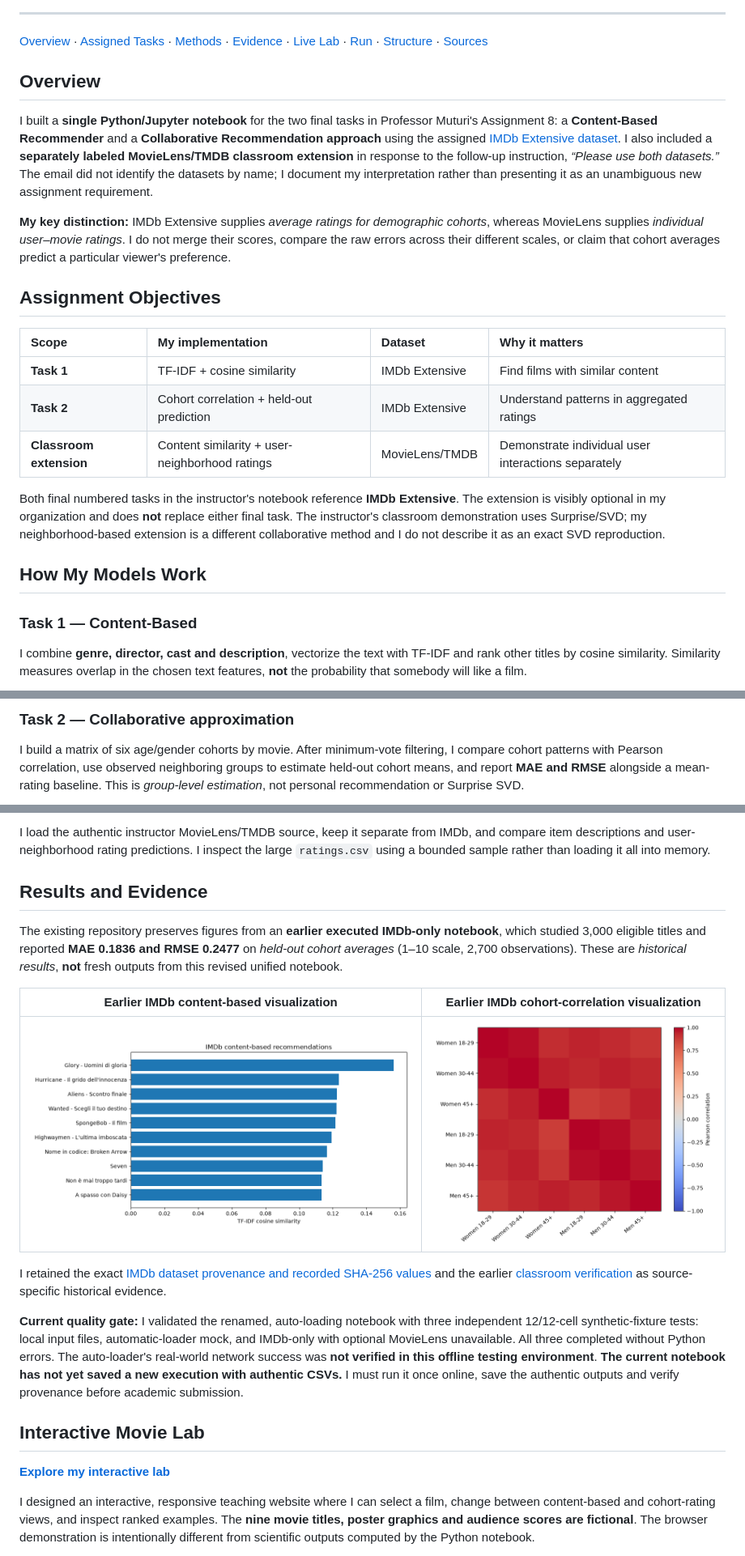
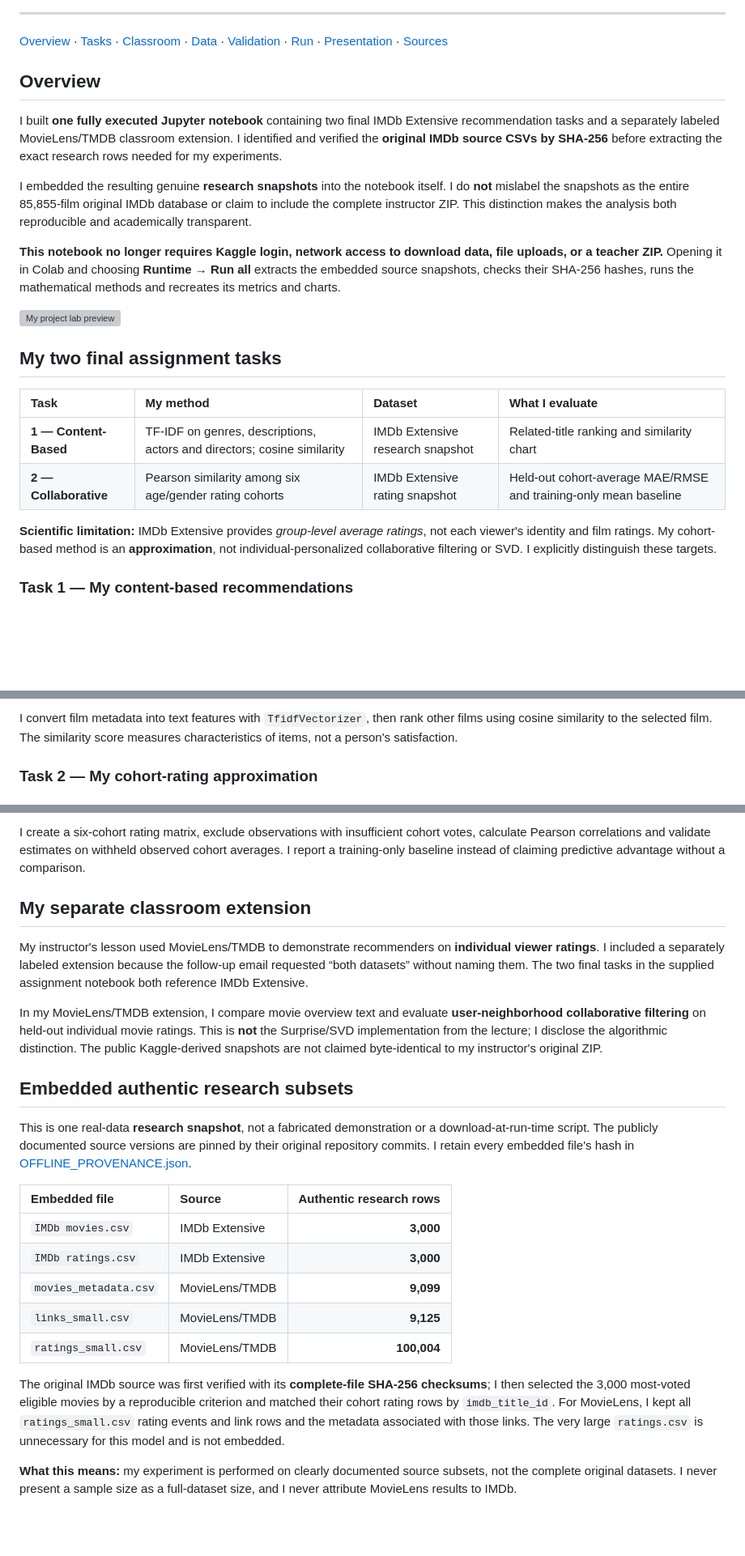
Before and after one commit to SupaHumano/CAI2100C-Movie-Recommendation-Systems, a Markdown page: README.md, 3 parts joined by grey strips. Shown at 81% size. Rendered like a GitHub page; blank space fills up the shorter version; grey boxes are pictures that could not be loaded.

```diff
--- a/README.md
+++ b/README.md
@@ -25,27 +25,26 @@
 
 ---
 
-[Overview](#overview) · [Assigned Tasks](#assignment-objectives) · [Methods](#how-my-models-work) · [Evidence](#results-and-evidence) · [Live Lab](#interactive-movie-lab) · [Run](#run-the-notebook) · [Structure](#repository-structure) · [Sources](#references)
+[Overview](#overview) · [Tasks](#my-two-final-assignment-tasks) · [Classroom](#my-separate-classroom-extension) · [Data](#embedded-authentic-research-subsets) · [Validation](#what-i-verified) · [Run](#run-the-exact-notebook-i-submitted) · [Presentation](#my-presentation) · [Sources](#academic-references)
 
 ## Overview
 
-I built a **single Python/Jupyter notebook** for the two final tasks in Professor Muturi's Assignment 8: a **Content-Based Recommender** and a **Collaborative Recommendation approach** using the assigned [IMDb Extensive dataset](https://www.kaggle.com/datasets/stefanoleone992/imdb-extensive-dataset). I also included a **separately labeled MovieLens/TMDB classroom extension** in response to the follow-up instruction, *“Please use both datasets.”* The email did not identify the datasets by name; I document my interpretation rather than presenting it as an unambiguous new assignment requirement.
+I built **one fully executed Jupyter notebook** containing two final IMDb Extensive recommendation tasks and a separately labeled MovieLens/TMDB classroom extension. I identified and verified the **original IMDb source CSVs by SHA-256** before extracting the exact research rows needed for my experiments.
 
-**My key distinction:** IMDb Extensive supplies *average ratings for demographic cohorts*, whereas MovieLens supplies *individual user–movie ratings*. I do not merge their scores, compare the raw errors across their different scales, or claim that cohort averages predict a particular viewer's preference.
+I embedded the resulting genuine **research snapshots** into the notebook itself. I do **not** mislabel the snapshots as the entire 85,855-film original IMDb database or claim to include the complete instructor ZIP. This distinction makes the analysis both reproducible and academically transparent.
 
-## Assignment Objectives
+**This notebook no longer requires Kaggle login, network access to download data, file uploads, or a teacher ZIP.** Opening it in Colab and choosing **Runtime → Run all** extracts the embedded source snapshots, checks their SHA-256 hashes, runs the mathematical methods and recreates its metrics and charts.
 
-| Scope | My implementation | Dataset | Why it matters |
-|:---|:---|:---|:---|
-| **Task 1** | TF-IDF + cosine similarity | IMDb Extensive | Find films with similar content |
-| **Task 2** | Cohort correlation + held-out prediction | IMDb Extensive | Understand patterns in aggregated ratings |
-| **Classroom extension** | Content similarity + user-neighborhood ratings | MovieLens/TMDB | Demonstrate individual user interactions separately |
+![My project lab preview](assets/assignment8-lab-preview.svg)
 
-Both final numbered tasks in the instructor's notebook reference **IMDb Extensive**. The extension is visibly optional in my organization and does **not** replace either final task. The instructor's classroom demonstration uses Surprise/SVD; my neighborhood-based extension is a different collaborative method and I do not describe it as an exact SVD reproduction.
+## My two final assignment tasks
 
-## How My Models Work
+| Task | My method | Dataset | What I evaluate |
+|:--|:--|:--|:--|
+| **1 — Content-Based** | TF-IDF on genres, descriptions, actors and directors; cosine similarity | IMDb Extensive research snapshot | Related-title ranking and similarity chart |
+| **2 — Collaborative** | Pearson similarity among six age/gender rating cohorts | IMDb Extensive rating snapshot | Held-out cohort-average MAE/RMSE and training-only mean baseline |
 
-### Task 1 — Content-Based
+**Scientific limitation:** IMDb Extensive provides *group-level average ratings*, not each viewer's identity and film ratings. My cohort-based method is an **approximation**, not individual-personalized collaborative filtering or SVD. I explicitly distinguish these targets.
 
-I combine **genre, director, cast and description**, vectorize the text with TF-IDF and rank other titles by cosine similarity. Similarity measures overlap in the chosen text features, **not** the probability that somebody will like a film.
+### Task 1 — My content-based recommendations
 
@@ -53,5 +52,5 @@ I combine **genre, director, cast and description**, vectorize the text with TF-
 
-### Task 2 — Collaborative approximation
+I convert film metadata into text features with `TfidfVectorizer`, then rank other films using cosine similarity to the selected film. The similarity score measures characteristics of items, not a person's satisfaction.
 
-I build a matrix of six age/gender cohorts by movie. After minimum-vote filtering, I compare cohort patterns with Pearson correlation, use observed neighboring groups to estimate held-out cohort means, and report **MAE and RMSE** alongside a mean-rating baseline. This is *group-level estimation*, not personal recommendation or Surprise SVD.
+### Task 2 — My cohort-rating approximation
 
@@ -59,21 +58,25 @@ I build a matrix of six age/gender cohorts by movie. After minimum-vote filterin
 
-I load the authentic instructor MovieLens/TMDB source, keep it separate from IMDb, and compare item descriptions and user-neighborhood rating predictions. I inspect the large `ratings.csv` using a bounded sample rather than loading it all into memory.
+I create a six-cohort rating matrix, exclude observations with insufficient cohort votes, calculate Pearson correlations and validate estimates on withheld observed cohort averages. I report a training-only baseline instead of claiming predictive advantage without a comparison.
 
-## Results and Evidence
+## My separate classroom extension
 
-The existing repository preserves figures from an **earlier executed IMDb-only notebook**, which studied 3,000 eligible titles and reported **MAE 0.1836 and RMSE 0.2477** on *held-out cohort averages* (1–10 scale, 2,700 observations). These are *historical results*, **not** fresh outputs from this revised unified notebook.
+My instructor's lesson used MovieLens/TMDB to demonstrate recommenders on **individual viewer ratings**. I included a separately labeled extension because the follow-up email requested “both datasets” without naming them. The two final tasks in the supplied assignment notebook both reference IMDb Extensive.
 
-| Earlier IMDb content-based visualization | Earlier IMDb cohort-correlation visualization |
-|:---:|:---:|
-| ![Previously computed IMDb content recommendations](assets/imdb-content-recommendations.png) | ![Previously computed IMDb cohort correlation](assets/imdb-cohort-correlation.png) |
+In my MovieLens/TMDB extension, I compare movie overview text and evaluate **user-neighborhood collaborative filtering** on held-out individual movie ratings. This is **not** the Surprise/SVD implementation from the lecture; I disclose the algorithmic distinction. The public Kaggle-derived snapshots are not claimed byte-identical to my instructor's original ZIP.
 
-I retained the exact [IMDb dataset provenance and recorded SHA-256 values](docs/IMDb_DATA_PROVENANCE.json) and the earlier [classroom verification](docs/CLASSROOM_DATA_VERIFICATION.md) as source-specific historical evidence.
+## Embedded authentic research subsets
 
-**Current quality gate:** I validated the renamed, auto-loading notebook with three independent 12/12-cell synthetic-fixture tests: local input files, automatic-loader mock, and IMDb-only with optional MovieLens unavailable. All three completed without Python errors. The auto-loader's real-world network success was **not verified in this offline testing environment**. **The current notebook has not yet saved a new execution with authentic CSVs.** I must run it once online, save the authentic outputs and verify provenance before academic submission.
+This is one real-data **research snapshot**, not a fabricated demonstration or a download-at-run-time script. The publicly documented source versions are pinned by their original repository commits. I retain every embedded file's hash in [OFFLINE_PROVENANCE.json](docs/OFFLINE_PROVENANCE.json).
 
-## Interactive Movie Lab
+| Embedded file | Source | Authentic research rows |
+|:--|:--|--:|
+| `IMDb movies.csv` | IMDb Extensive | **3,000** |
+| `IMDb ratings.csv` | IMDb Extensive | **3,000** |
+| `movies_metadata.csv` | MovieLens/TMDB | **9,099** |
+| `links_small.csv` | MovieLens/TMDB | **9,125** |
+| `ratings_small.csv` | MovieLens/TMDB | **100,004** |
 
-[**Explore my interactive lab**](https://supahumano.github.io/CAI2100C-Movie-Recommendation-Systems/)
+The original IMDb source was first verified with its **complete-file SHA-256 checksums**; I then selected the 3,000 most-voted eligible movies by a reproducible criterion and matched their cohort rating rows by `imdb_title_id`. For MovieLens, I kept all `ratings_small.csv` rating events and link rows and the metadata associated with those links. The very large `ratings.csv` is unnecessary for this model and is not embedded.
 
-I designed an interactive, responsive teaching website where I can select a film, change between content-based and cohort-rating views, and inspect ranked examples. The **nine movie titles, poster graphics and audience scores are fictional**. The browser demonstration is intentionally different from scientific outputs computed by the Python notebook.
+**What this means:** my experiment is performed on clearly documented source subsets, not the complete original datasets. I never present a sample size as a full-dataset size, and I never attribute MovieLens results to IMDb.
 
```
Also changed, not shown: other parts of README.md (+63 -46 lines).
